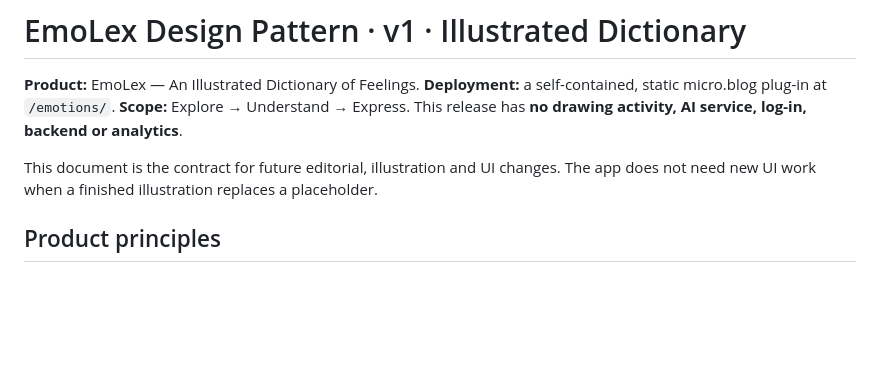
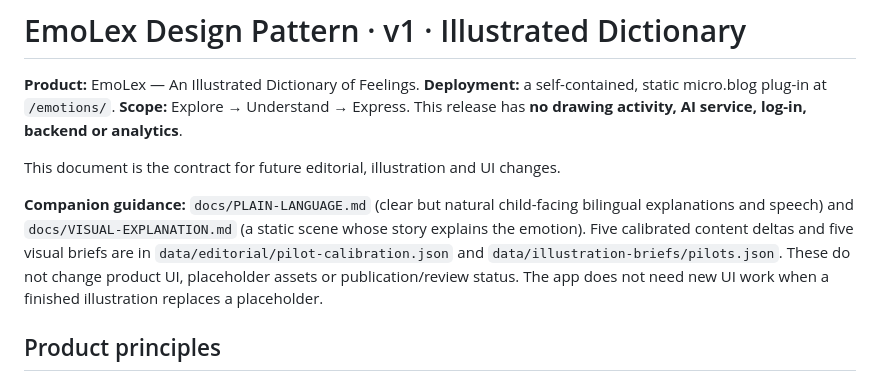
Before and after one commit to puran1218/emotions, a Markdown page: docs/DESIGN-PATTERN.md, the part around the change. Drawn GitHub-style; blank space fills up the shorter version.

Commit message:
docs/test: integrate three-stage explanation workflow into existing EmoLex conventions

```diff
--- a/docs/DESIGN-PATTERN.md
+++ b/docs/DESIGN-PATTERN.md
@@ -2,7 +2,9 @@
 
 **Product:** EmoLex — An Illustrated Dictionary of Feelings. **Deployment:** a self-contained, static micro.blog plug-in at `/emotions/`. **Scope:** Explore → Understand → Express. This release has **no drawing activity, AI service, log-in, backend or analytics**.
 
-This document is the contract for future editorial, illustration and UI changes. The app does not need new UI work when a finished illustration replaces a placeholder.
+This document is the contract for future editorial, illustration and UI changes.
+
+**Companion guidance:** `docs/PLAIN-LANGUAGE.md` (clear but natural child-facing bilingual explanations and speech) and `docs/VISUAL-EXPLANATION.md` (a static scene whose story explains the emotion). Five calibrated content deltas and five visual briefs are in `data/editorial/pilot-calibration.json` and `data/illustration-briefs/pilots.json`. These do not change product UI, placeholder assets or publication/review status. The app does not need new UI work when a finished illustration replaces a placeholder.
 
 ## Product principles
 
```
